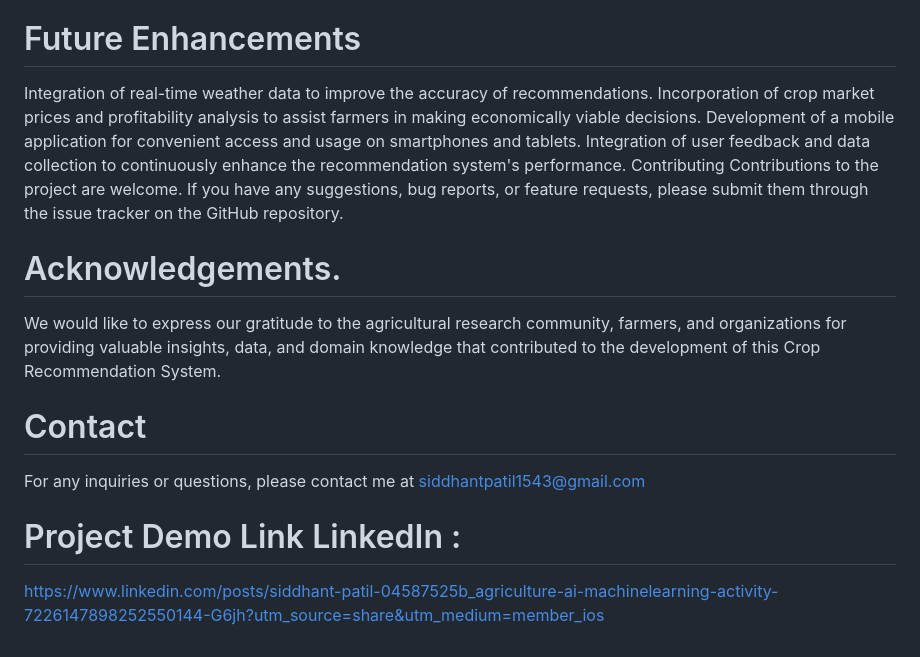
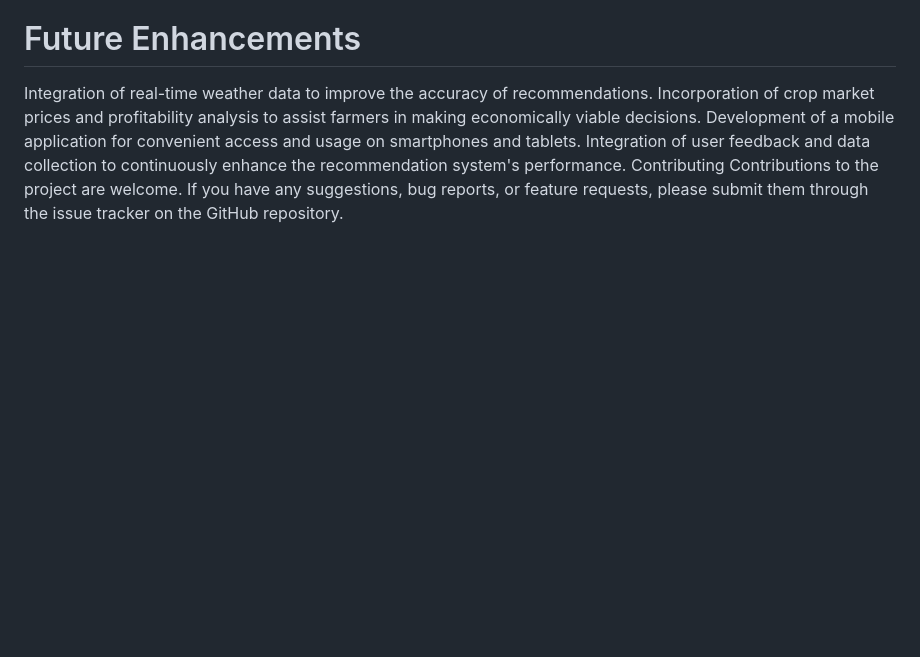
Before and after one commit to kaustavvdeka/Crop_Recommendation, a Markdown page: README.md, the part around the change. Drawn GitHub-style; blank space fills up the shorter version.

Commit message:
Crop recommendation x

```diff
--- a/README.md
+++ b/README.md
@@ -32,15 +32,3 @@ Development of a mobile application for convenient access and usage on smartphon
 Integration of user feedback and data collection to continuously enhance the recommendation system's performance.
 Contributing
 Contributions to the project are welcome. If you have any suggestions, bug reports, or feature requests, please submit them through the issue tracker on the GitHub repository.
-
-
-
-# Acknowledgements.
-We would like to express our gratitude to the agricultural research community, farmers, and organizations for providing valuable insights, data, and domain knowledge that contributed to the development of this Crop Recommendation System.
-
-# Contact
-For any inquiries or questions, please contact me at siddhantpatil1543@gmail.com
-
-# Project Demo Link LinkedIn :
-
-https://www.linkedin.com/posts/siddhant-patil-04587525b_agriculture-ai-machinelearning-activity-7226147898252550144-G6jh?utm_source=share&utm_medium=member_ios
```
